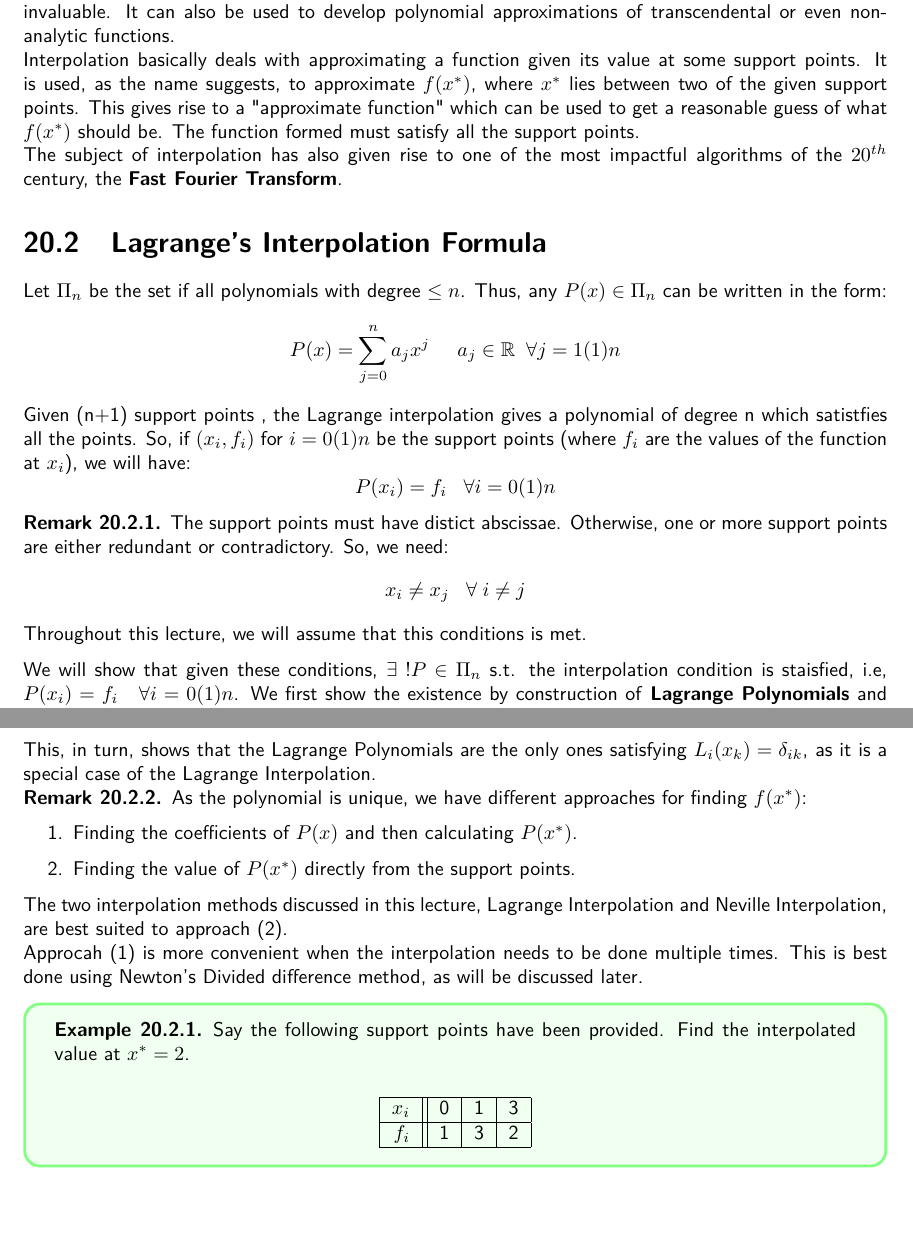
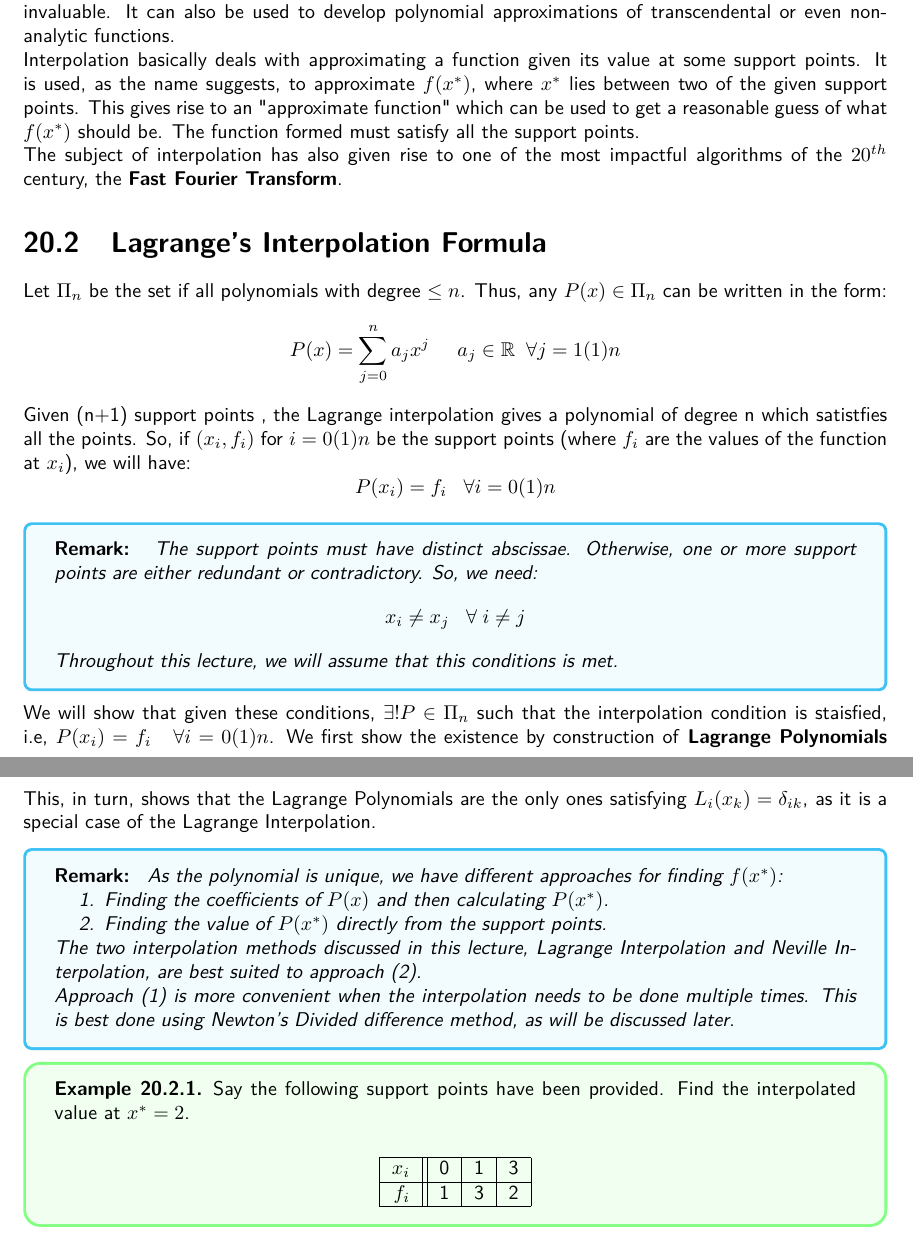
Before and after one commit to BikramHalder/BMath-LaTeX-Notes-2021-24, a LaTeX thesis (Semester-2/Numerical-Computing/NC.tex, which reads Semester-2/Numerical-Computing/sections/lec_mar7.tex): two parts of pages 22 and 23 of 61 before the commit and two parts of pages 22 and 23 of 62 after it, joined at a grey line, cut so that both start at the same text, the shorter picture padded with empty space. Compiled offline with pdfLaTeX.

Commit message:
minor fix (typos, remark box) in mar 7 part B

```diff
--- a/Semester-2/Numerical-Computing/sections/lec_mar7.tex
+++ b/Semester-2/Numerical-Computing/sections/lec_mar7.tex
@@ -8,7 +8,7 @@
 \section{Interpolation}
 
 In numerical analysis, we are often provided with a table of values of a function $f(x)$ with respect to some argument $x$. Examples might be log tables, tables for various statistical distributions, non-analytic integrals etc. This approach, although extremely convenient for practical purposes, has its limitations. The most obvious one being that a table can only contain finitely many values of a function, from which we need to estimate the intermediate values. This is one of the places where interpolation becomes invaluable. It can also be used to develop polynomial approximations of transcendental or even non-analytic functions.\\
-Interpolation basically deals with approximating a function given its value at some support points. It is used, as the name suggests, to approximate $f(x^*)$, where $x^*$ lies between two of the given support points. This gives rise to a "approximate function" which can be used to get a reasonable guess of what $f(x^*)$ should be. The function formed must satisfy all the support points.\\
+Interpolation basically deals with approximating a function given its value at some support points. It is used, as the name suggests, to approximate $f(x^*)$, where $x^*$ lies between two of the given support points. This gives rise to an "approximate function" which can be used to get a reasonable guess of what $f(x^*)$ should be. The function formed must satisfy all the support points.\\
 The subject of interpolation has also given rise to one of the most impactful algorithms of the $20^{th}$ century, the \textbf{Fast Fourier Transform}.
 
 \section{Lagrange's Interpolation Formula}
@@ -18,13 +18,13 @@ $$P(x) = \sum_{j = 0}^n a_j x^j\;\;\;\;\;a_j \in \mathbb{R}\;\;\forall j= 1(1)n$
 Given (n+1) support points , the Lagrange interpolation gives a polynomial of degree n which satistfies all the points. So, if $(x_i,f_i)$ for $i = 0(1)n$ be the support points (where $f_i$ are the values of the function at $x_i$), we will have:
 $$P(x_i) = f_i    \;\;\; \forall i = 0(1)n$$
 
-\begin{rmark}
-	The support points must have distict abscissae. Otherwise, one or more support points are either redundant or contradictory. So, we need:
+\begin{rmk}
+	The support points must have distinct abscissae. Otherwise, one or more support points are either redundant or contradictory. So, we need:
 	$$x_i \neq x_j \;\;\;\forall\;i\neq j$$
 	Throughout this lecture, we will assume that this conditions is met.
-\end{rmark}
+\end{rmk}
 
-We will show that given these conditions, $\exists\;! P \in \Pi_n$ s.t. the interpolation condition is staisfied, i.e, $P(x_i) = f_i\;\;\;\forall i=0(1)n$. We first show the existence by construction of \textbf{Lagrange Polynomials} and then uniqueness.\\
+We will show that given these conditions, $\exists! P \in \Pi_n$ such that the interpolation condition is staisfied, i.e, $P(x_i) = f_i\;\;\;\forall i=0(1)n$. We first show the existence by construction of \textbf{Lagrange Polynomials} and then uniqueness.\\
 
 \begin{defn}
 	Given (n+1) support points $(x_i,f_i)$, $i = 0(1)n$ with distinct abscissae, we define the $i^{th}$ Lagrange Polynomials as follows:
@@ -42,20 +42,23 @@ $$
 
 $$\therefore P(x_k) = \sum_{i=0}^{n} f_i L_i(x_k) =
 	\sum_{i=0}^{n} f_i \delta_{ik} = f_k$$
+
 i.e, it satisfies the interpolation condition.
 This proves the \textbf{existence} of $P$.$\hfill \blacksquare$\\[.2 cm]
 To prove the uniqueness, we assume two polynomials $P_1(x),P_2(x) \in \Pi_n$ which satisfy the interpolation conditions. Then the polynomial:
 $$P_3(x) = P_1(x)-P_2(x) \in \Pi_n$$ has at least $n+1$ roots $\{x_i: i = 0(1)n\}$, and is thus identically zero. Hence, $P_1(x) \equiv P_2(x)$, and the interpolating polynomial is \textbf{unique}.$ \hfill\blacksquare $\\[0.2 cm]
 This, in turn, shows that the Lagrange Polynomials are the only ones satisfying $L_i(x_k) = \delta_{ik}$, as it is a special case of the Lagrange Interpolation.
-\begin{rmark}
+
+\begin{rmk}
 	As the polynomial is unique, we have different approaches for finding $f(x^*)$:
 	\begin{enumerate}
 		\item Finding the coefficients of $P(x)$ and then calculating $P(x^*)$.
 		\item Finding the value of $P(x^*)$ directly from the support points.
 	\end{enumerate}
 	The two interpolation methods discussed in this lecture, Lagrange Interpolation and Neville Interpolation, are best suited to approach (2).\\
-	Approcah (1) is more convenient when the interpolation needs to be done multiple times. This is best done using Newton's Divided difference method, as will be discussed later.
-\end{rmark}
+	Approach (1) is more convenient when the interpolation needs to be done multiple times. This is best done using Newton's Divided difference method, as will be discussed later.
+\end{rmk}
+
 \begin{example}
 	Say the following support points have been provided. Find the interpolated value at $x^* = 2$.\\[0.2 cm]
 	\begin{center}
```
